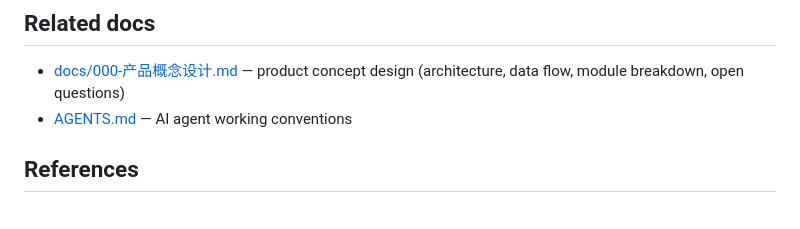
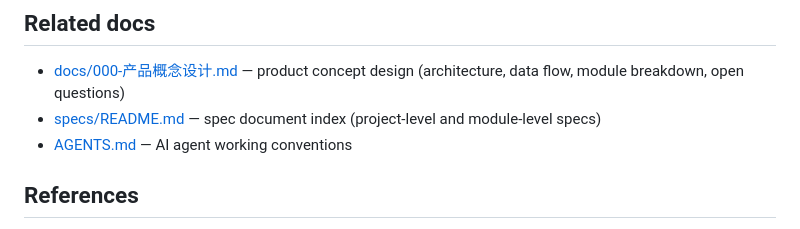
Before and after one commit to fellow99/deepseek-harness-desktop, a Markdown page: README.md, the part around the change. Drawn GitHub-style.

```diff
--- a/README.md
+++ b/README.md
@@ -138,6 +138,7 @@ This project and deepseek-harness (dsh) live in **sibling directories** (not a s
 ## Related docs
 
 - [docs/000-产品概念设计.md](docs/000-产品概念设计.md) — product concept design (architecture, data flow, module breakdown, open questions)
+- [specs/README.md](specs/README.md) — spec document index (project-level and module-level specs)
 - [AGENTS.md](AGENTS.md) — AI agent working conventions
 
 ## References
```
Also changed, not shown: README_zh.md (+1 -0 lines).
